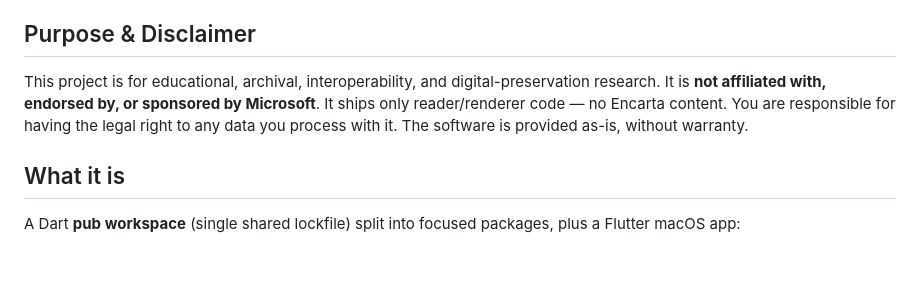
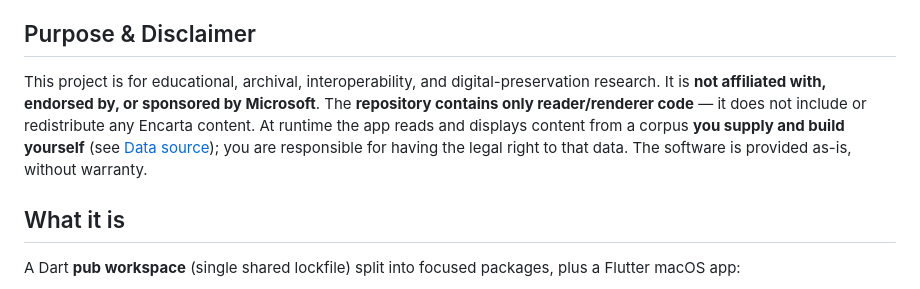
Before and after one commit to strata-works/reader, a Markdown page: README.md, the part around the change. GitHub-like rendering; blank space fills up the shorter version.

Commit message:
docs: clarify disclaimer — repo has no Encarta content; app serves a user-supplied corpus

```diff
--- a/README.md
+++ b/README.md
@@ -4,7 +4,7 @@ A faithful-in-spirit desktop reader — and game — for the recovered **Microso
 
 ## Purpose & Disclaimer
 
-This project is for educational, archival, interoperability, and digital-preservation research. It is **not affiliated with, endorsed by, or sponsored by Microsoft**. It ships only reader/renderer code — no Encarta content. You are responsible for having the legal right to any data you process with it. The software is provided as-is, without warranty.
+This project is for educational, archival, interoperability, and digital-preservation research. It is **not affiliated with, endorsed by, or sponsored by Microsoft**. The **repository contains only reader/renderer code** — it does not include or redistribute any Encarta content. At runtime the app reads and displays content from a corpus **you supply and build yourself** (see [Data source](#data-source)); you are responsible for having the legal right to that data. The software is provided as-is, without warranty.
 
 ## What it is
 
```
